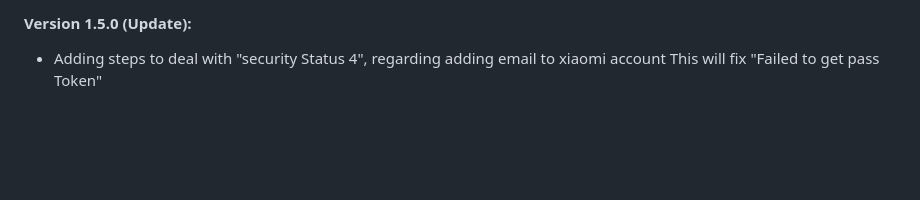
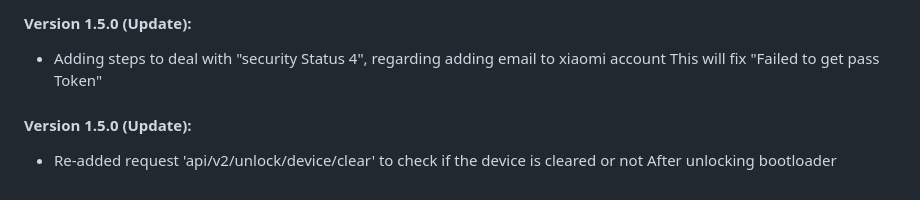
Before and after one commit to offici5l/MiUnlockTool, a Markdown page: CHANGELOG.md, the part around the change. GitHub-like rendering; blank space fills up the shorter version.

```diff
--- a/CHANGELOG.md
+++ b/CHANGELOG.md
@@ -98,3 +98,6 @@ So the time was increased from 1s to [6s](https://github.com/offici5l/MiUnlockTo
 
 #### Version 1.5.0 (Update):
 - Adding steps to deal with "security Status 4", regarding adding email to xiaomi account This will fix "Failed to get pass Token"
+
+#### Version 1.5.0 (Update):
+- Re-added request 'api/v2/unlock/device/clear' to check if the device is cleared or not After unlocking bootloader
```
